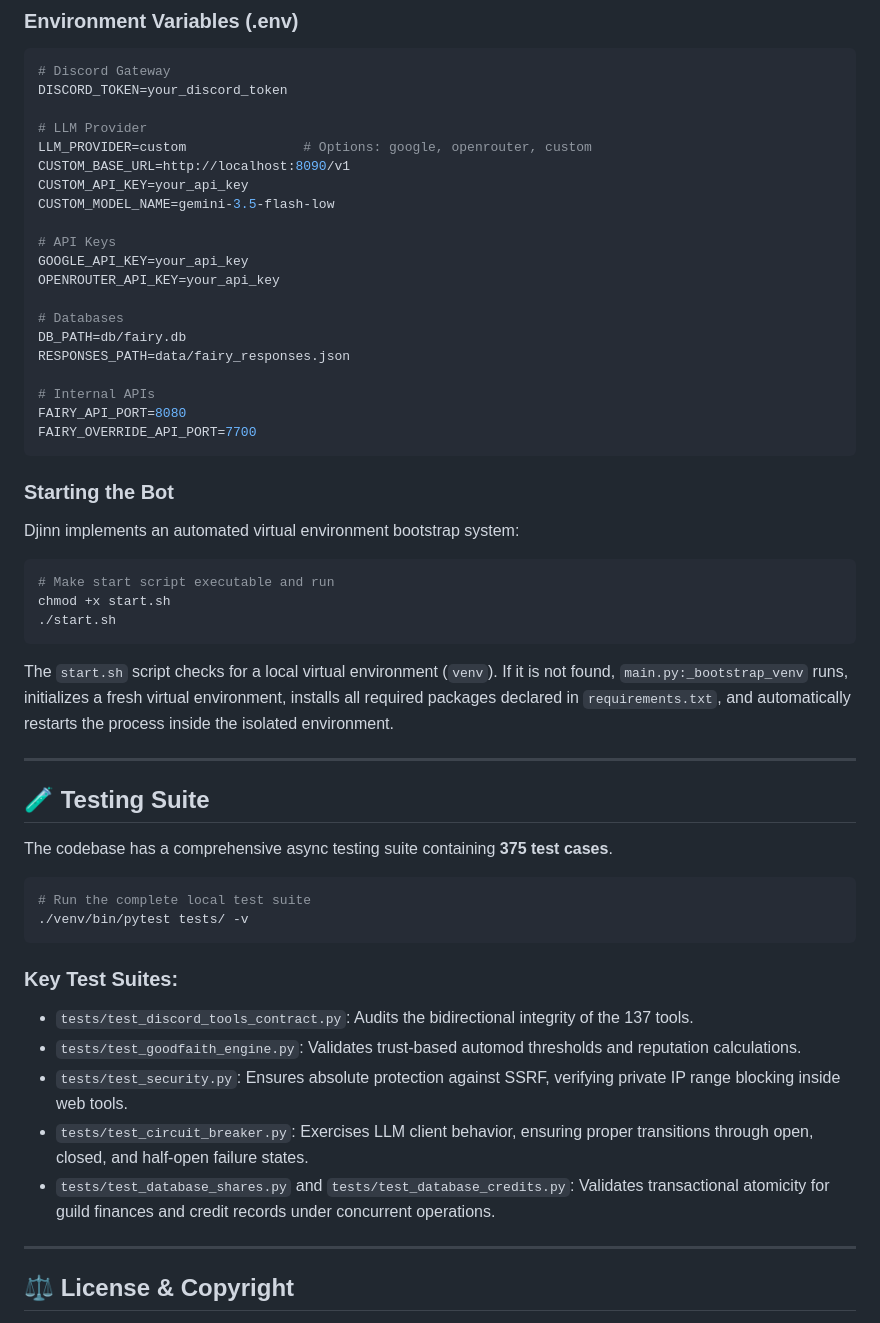
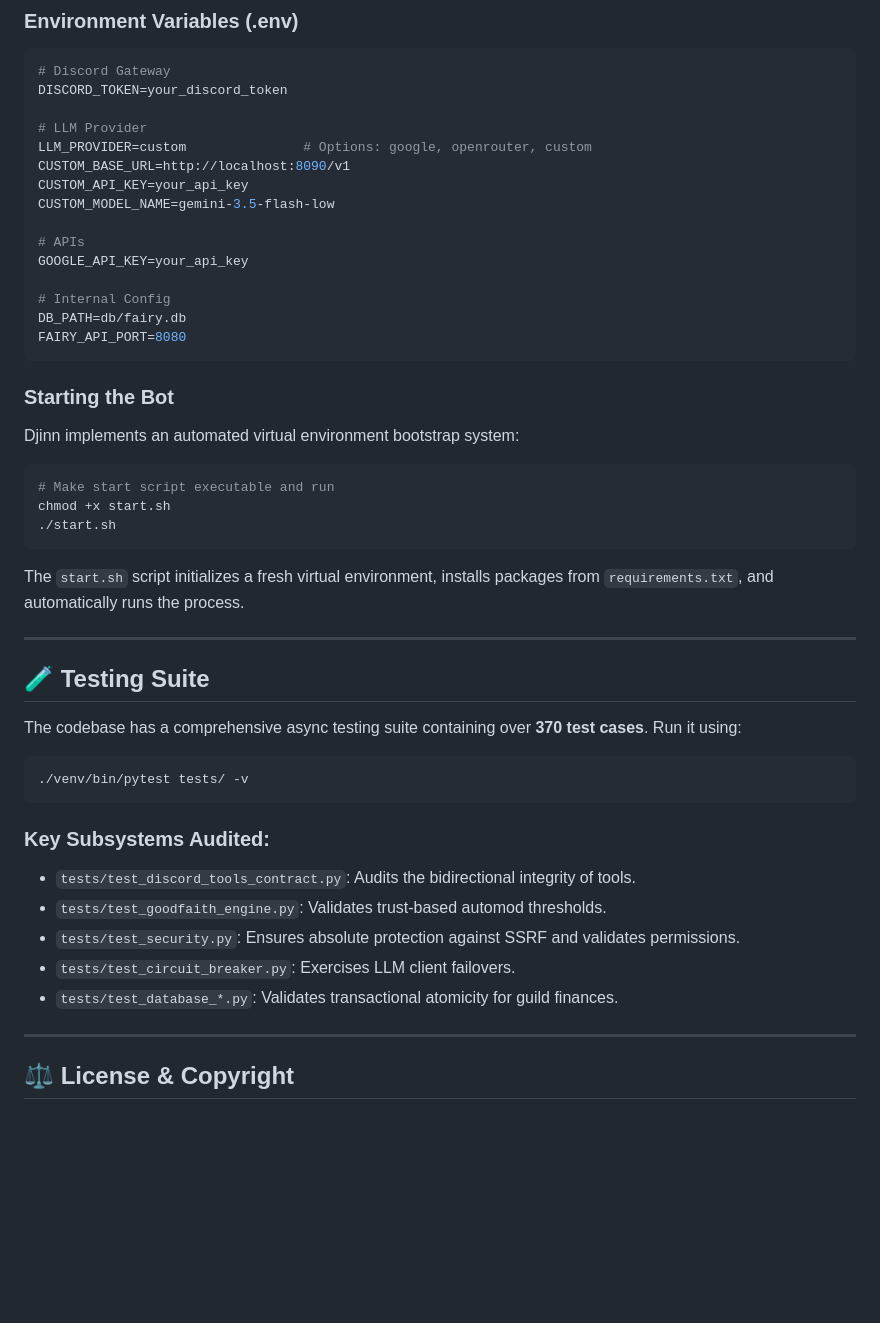
Before and after one commit to ArisRhiannon/djinn, a Markdown page: README.md, the part around one of its changes. Rendered like a GitHub page; blank space fills up the shorter version.

````diff
--- a/README.md
+++ b/README.md
@@ -160,17 +122,12 @@ CUSTOM_BASE_URL=http://localhost:8090/v1
 CUSTOM_API_KEY=your_api_key
 CUSTOM_MODEL_NAME=gemini-3.5-flash-low
 
-# API Keys
+# APIs
 GOOGLE_API_KEY=your_api_key
-OPENROUTER_API_KEY=your_api_key
 
-# Databases
+# Internal Config
 DB_PATH=db/fairy.db
-RESPONSES_PATH=data/fairy_responses.json
-
-# Internal APIs
 FAIRY_API_PORT=8080
-FAIRY_OVERRIDE_API_PORT=7700
 ```
 
 ### Starting the Bot
@@ -180,25 +137,23 @@ Djinn implements an automated virtual environment bootstrap system:
 chmod +x start.sh
 ./start.sh
 ```
-The `start.sh` script checks for a local virtual environment (`venv`). If it is not found, `main.py:_bootstrap_venv` runs, initializes a fresh virtual environment, installs all required packages declared in `requirements.txt`, and automatically restarts the process inside the isolated environment.
+The `start.sh` script initializes a fresh virtual environment, installs packages from `requirements.txt`, and automatically runs the process.
 
 ---
 
 ## 🧪 Testing Suite
 
-The codebase has a comprehensive async testing suite containing **375 test cases**.
-
+The codebase has a comprehensive async testing suite containing over **370 test cases**. Run it using:
 ```bash
-# Run the complete local test suite
 ./venv/bin/pytest tests/ -v
 ```
 
-### Key Test Suites:
-- `tests/test_discord_tools_contract.py`: Audits the bidirectional integrity of the 137 tools.
-- `tests/test_goodfaith_engine.py`: Validates trust-based automod thresholds and reputation calculations.
-- `tests/test_security.py`: Ensures absolute protection against SSRF, verifying private IP range blocking inside web tools.
-- `tests/test_circuit_breaker.py`: Exercises LLM client behavior, ensuring proper transitions through open, closed, and half-open failure states.
-- `tests/test_database_shares.py` and `tests/test_database_credits.py`: Validates transactional atomicity for guild finances and credit records under concurrent operations.
+### Key Subsystems Audited:
+- `tests/test_discord_tools_contract.py`: Audits the bidirectional integrity of tools.
+- `tests/test_goodfaith_engine.py`: Validates trust-based automod thresholds.
+- `tests/test_security.py`: Ensures absolute protection against SSRF and validates permissions.
+- `tests/test_circuit_breaker.py`: Exercises LLM client failovers.
+- `tests/test_database_*.py`: Validates transactional atomicity for guild finances.
 
 ---
 
````
Also changed, not shown: other parts of README.md (+33 -71 lines).
